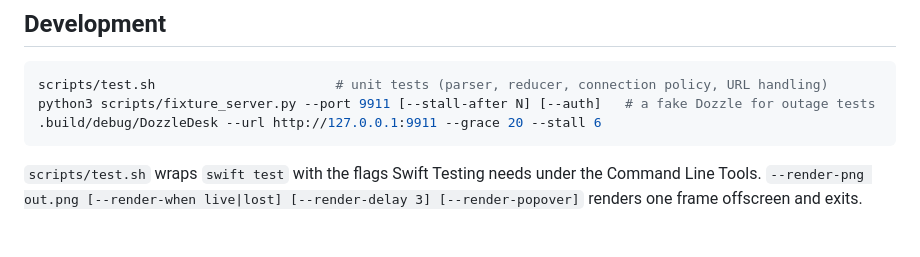
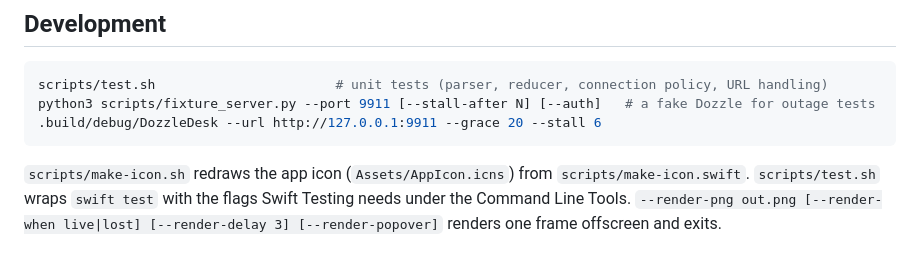
Before and after one commit to enarciso/dozzle-desk, a Markdown page: README.md, the part around one of its changes. Drawn GitHub-style.

````diff
--- a/README.md
+++ b/README.md
@@ -111,6 +113,7 @@ scripts/test.sh                       # unit tests (parser, reducer, connection
 python3 scripts/fixture_server.py --port 9911 [--stall-after N] [--auth]   # a fake Dozzle for outage tests
 .build/debug/DozzleDesk --url http://127.0.0.1:9911 --grace 20 --stall 6
 ```
+`scripts/make-icon.sh` redraws the app icon (`Assets/AppIcon.icns`) from `scripts/make-icon.swift`.
 `scripts/test.sh` wraps `swift test` with the flags Swift Testing needs under the Command Line Tools.
 `--render-png out.png [--render-when live|lost] [--render-delay 3] [--render-popover]` renders one
 frame offscreen and exits.
````
Also changed, not shown: other parts of README.md (+2 -0 lines), Assets/icon-1024.png (added), 5 other files.
